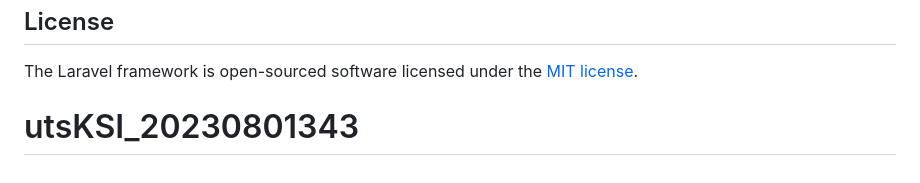
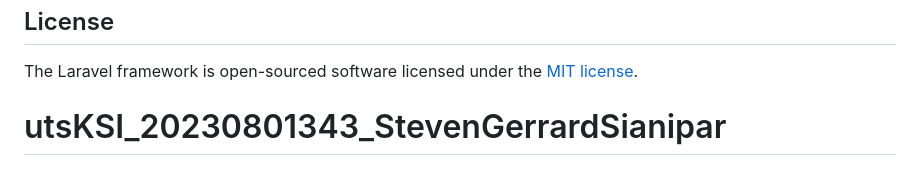
Before and after one commit to steven7281/utsKSI_20230801343, a Markdown page: README.md, the part around the change. Rendered like a GitHub page.

```diff
--- a/README.md
+++ b/README.md
@@ -59,4 +59,4 @@ If you discover a security vulnerability within Laravel, please send an e-mail t
 ## License
 
 The Laravel framework is open-sourced software licensed under the [MIT license](https://opensource.org/licenses/MIT).
-# utsKSI_20230801343
+# utsKSI_20230801343_StevenGerrardSianipar
```
